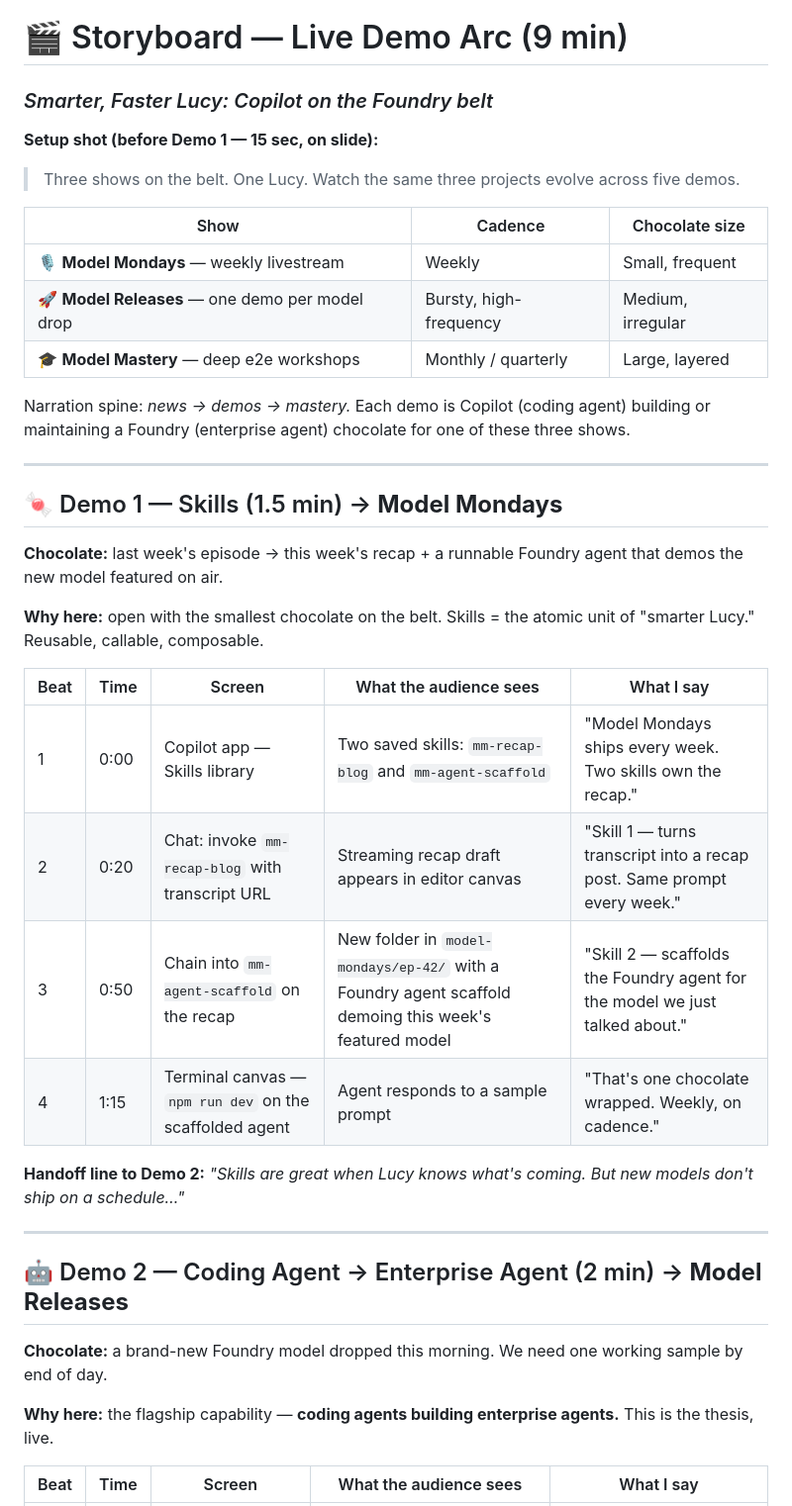
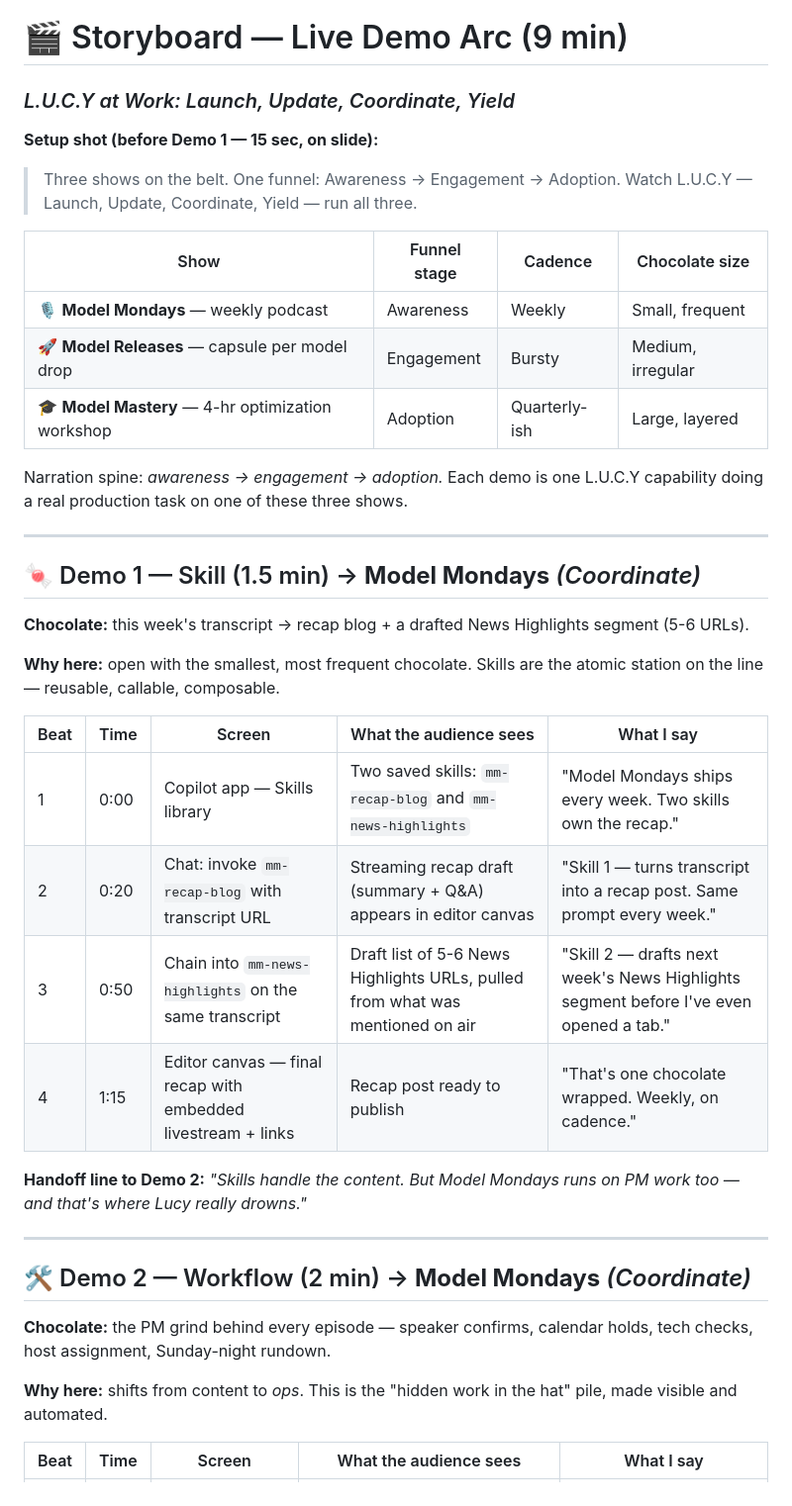
Before and after one commit to nitya/dont-let-the-chocolates-pile-up, a Markdown page: STORYBOARD.md, the part around one of its changes. Shown at 99% size. GitHub-like rendering.

```diff
--- a/STORYBOARD.md
+++ b/STORYBOARD.md
@@ -1,41 +1,44 @@
 # 🎬 Storyboard — Live Demo Arc (9 min)
-### *Smarter, Faster Lucy: Copilot on the Foundry belt*
+### *L.U.C.Y at Work: Launch, Update, Coordinate, Yield*
 
 **Setup shot (before Demo 1 — 15 sec, on slide):**
-> Three shows on the belt. One Lucy. Watch the same three projects evolve across five demos.
+> Three shows on the belt. One funnel: Awareness → Engagement → Adoption. Watch L.U.C.Y — Launch,
+> Update, Coordinate, Yield — run all three.
 
-| Show | Cadence | Chocolate size |
-|---|---|---|
-| 🎙️ **Model Mondays** — weekly livestream | Weekly | Small, frequent |
-| 🚀 **Model Releases** — one demo per model drop | Bursty, high-frequency | Medium, irregular |
-| 🎓 **Model Mastery** — deep e2e workshops | Monthly / quarterly | Large, layered |
+| Show | Funnel stage | Cadence | Chocolate size |
+|---|---|---|---|
+| 🎙️ **Model Mondays** — weekly podcast | Awareness | Weekly | Small, frequent |
+| 🚀 **Model Releases** — capsule per model drop | Engagement | Bursty | Medium, irregular |
+| 🎓 **Model Mastery** — 4-hr optimization workshop | Adoption | Quarterly-ish | Large, layered |
 
-Narration spine: *news → demos → mastery.* Each demo is Copilot (coding agent) building or maintaining a Foundry (enterprise agent) chocolate for one of these three shows.
+Narration spine: *awareness → engagement → adoption.* Each demo is one L.U.C.Y capability doing a
+real production task on one of these three shows.
 
 ---
 
-## 🍬 Demo 1 — Skills (1.5 min) → **Model Mondays**
+## 🍬 Demo 1 — Skill (1.5 min) → **Model Mondays** *(Coordinate)*
 
-**Chocolate:** last week's episode → this week's recap + a runnable Foundry agent that demos the new model featured on air.
+**Chocolate:** this week's transcript → recap blog + a drafted News Highlights segment (5-6 URLs).
 
-**Why here:** open with the smallest chocolate on the belt. Skills = the atomic unit of "smarter Lucy." Reusable, callable, composable.
+**Why here:** open with the smallest, most frequent chocolate. Skills are the atomic station on
+the line — reusable, callable, composable.
 
 | Beat | Time | Screen | What the audience sees | What I say |
 |---|---|---|---|---|
-| 1 | 0:00 | Copilot app — Skills library | Two saved skills: `mm-recap-blog` and `mm-agent-scaffold` | "Model Mondays ships every week. Two skills own the recap." |
-| 2 | 0:20 | Chat: invoke `mm-recap-blog` with transcript URL | Streaming recap draft appears in editor canvas | "Skill 1 — turns transcript into a recap post. Same prompt every week." |
-| 3 | 0:50 | Chain into `mm-agent-scaffold` on the recap | New folder in `model-mondays/ep-42/` with a Foundry agent scaffold demoing this week's featured model | "Skill 2 — scaffolds the Foundry agent for the model we just talked about." |
-| 4 | 1:15 | Terminal canvas — `npm run dev` on the scaffolded agent | Agent responds to a sample prompt | "That's one chocolate wrapped. Weekly, on cadence." |
+| 1 | 0:00 | Copilot app — Skills library | Two saved skills: `mm-recap-blog` and `mm-news-highlights` | "Model Mondays ships every week. Two skills own the recap." |
+| 2 | 0:20 | Chat: invoke `mm-recap-blog` with transcript URL | Streaming recap draft (summary + Q&A) appears in editor canvas | "Skill 1 — turns transcript into a recap post. Same prompt every week." |
+| 3 | 0:50 | Chain into `mm-news-highlights` on the same transcript | Draft list of 5-6 News Highlights URLs, pulled from what was mentioned on air | "Skill 2 — drafts next week's News Highlights segment before I've even opened a tab." |
+| 4 | 1:15 | Editor canvas — final recap with embedded livestream + links | Recap post ready to publish | "That's one chocolate wrapped. Weekly, on cadence." |
 
-**Handoff line to Demo 2:** *"Skills are great when Lucy knows what's coming. But new models don't ship on a schedule…"*
+**Handoff line to Demo 2:** *"Skills handle the content. But Model Mondays runs on PM work too — and that's where Lucy really drowns."*
 
 ---
 
-## 🤖 Demo 2 — Coding Agent → Enterprise Agent (2 min) → **Model Releases**
+## 🛠️ Demo 2 — Workflow (2 min) → **Model Mondays** *(Coordinate)*
 
-**Chocolate:** a brand-new Foundry model dropped this morning. We need one working sample by end of day.
+**Chocolate:** the PM grind behind every episode — speaker confirms, calendar holds, tech checks, host assignment, Sunday-night rundown.
 
-**Why here:** the flagship capability — **coding agents building enterprise agents.** This is the thesis, live.
+**Why here:** shifts from content to *ops*. This is the "hidden work in the hat" pile, made visible and automated.
 
 | Beat | Time | Screen | What the audience sees | What I say |
 |---|---|---|---|---|
```
Also changed, not shown: other parts of STORYBOARD.md (+56 -54 lines), OUTLINE.md (+65 -56 lines), SPEAKER-NOTES.md (added, +216 -0 lines).
